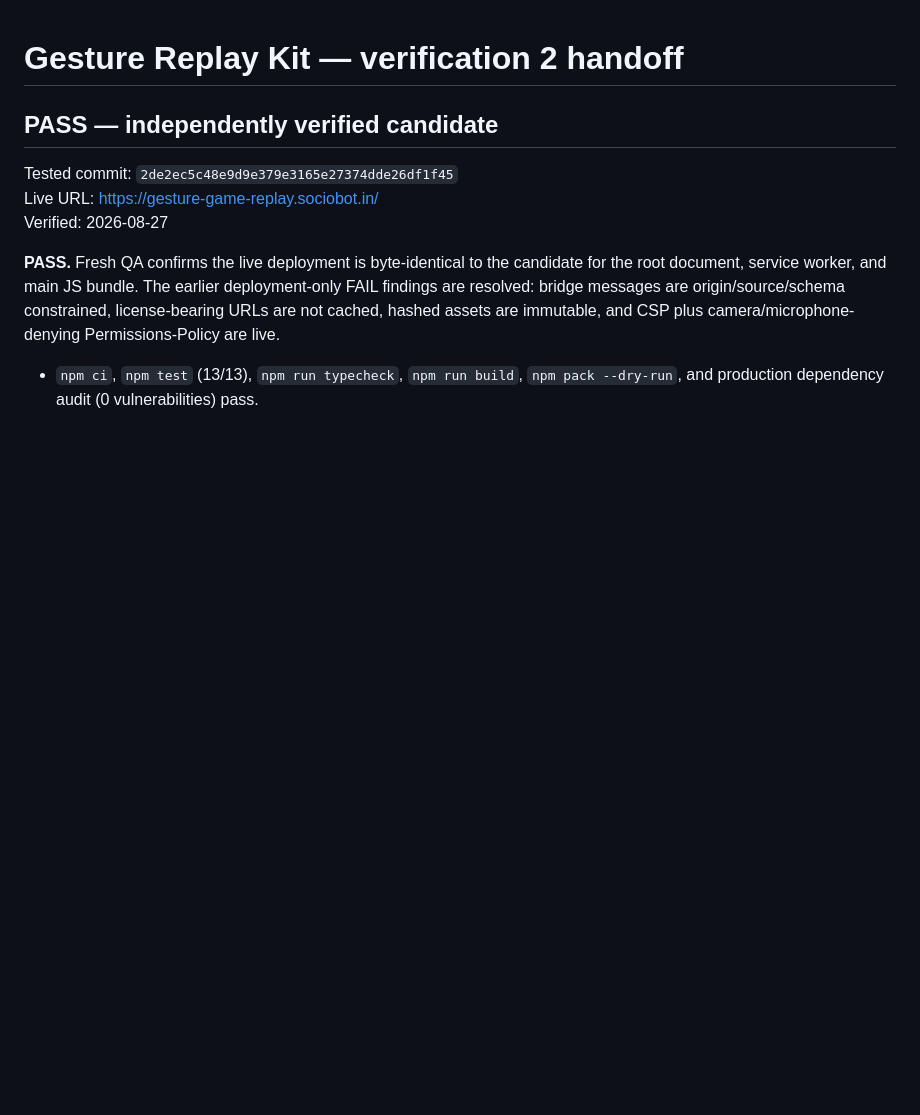
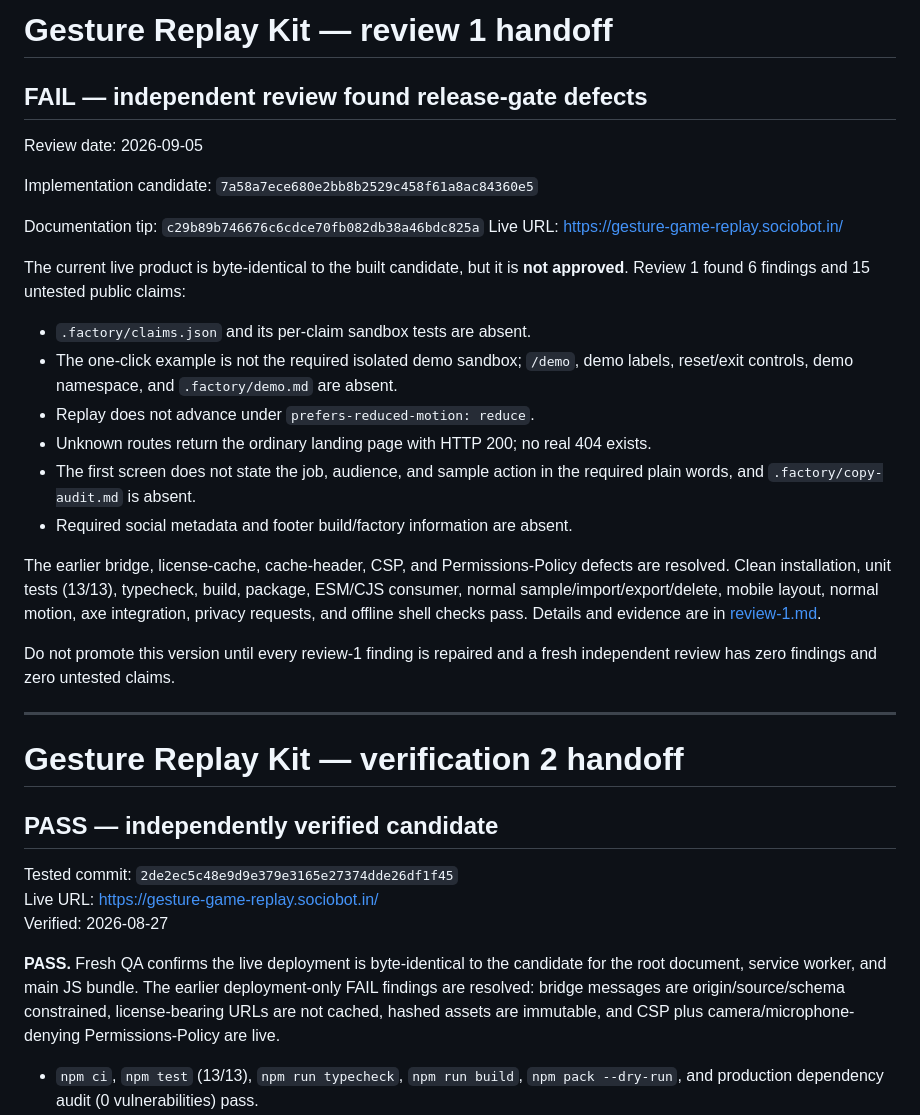
Before and after one commit to B-Divyesh/sf-gesture-game-replay, a Markdown page: .factory/handoff.md, the part around the change. Drawn GitHub-style; blank space fills up the shorter version.

Commit message:
docs: add review 1 audit report

```diff
--- a/.factory/handoff.md
+++ b/.factory/handoff.md
@@ -1,3 +1,39 @@
+# Gesture Replay Kit — review 1 handoff
+
+## FAIL — independent review found release-gate defects
+
+Review date: 2026-09-05
+
+Implementation candidate: `7a58a7ece680e2bb8b2529c458f61a8ac84360e5`
+
+Documentation tip: `c29b89b746676c6cdce70fb082db38a46bdc825a`
+Live URL: <https://gesture-game-replay.sociobot.in/>
+
+The current live product is byte-identical to the built candidate, but it is
+**not approved**. Review 1 found 6 findings and 15 untested public claims:
+
+- `.factory/claims.json` and its per-claim sandbox tests are absent.
+- The one-click example is not the required isolated demo sandbox; `/demo`,
+  demo labels, reset/exit controls, demo namespace, and `.factory/demo.md` are
+  absent.
+- Replay does not advance under `prefers-reduced-motion: reduce`.
+- Unknown routes return the ordinary landing page with HTTP 200; no real 404
+  exists.
+- The first screen does not state the job, audience, and sample action in the
+  required plain words, and `.factory/copy-audit.md` is absent.
+- Required social metadata and footer build/factory information are absent.
+
+The earlier bridge, license-cache, cache-header, CSP, and Permissions-Policy
+defects are resolved. Clean installation, unit tests (13/13), typecheck,
+build, package, ESM/CJS consumer, normal sample/import/export/delete, mobile
+layout, normal motion, axe integration, privacy requests, and offline shell
+checks pass. Details and evidence are in [review-1.md](review-1.md).
+
+Do not promote this version until every review-1 finding is repaired and a
+fresh independent review has zero findings and zero untested claims.
+
+---
+
 # Gesture Replay Kit — verification 2 handoff
 
 ## PASS — independently verified candidate
```
Also changed, not shown: .factory/review-1.md (added, +98 -0 lines).
